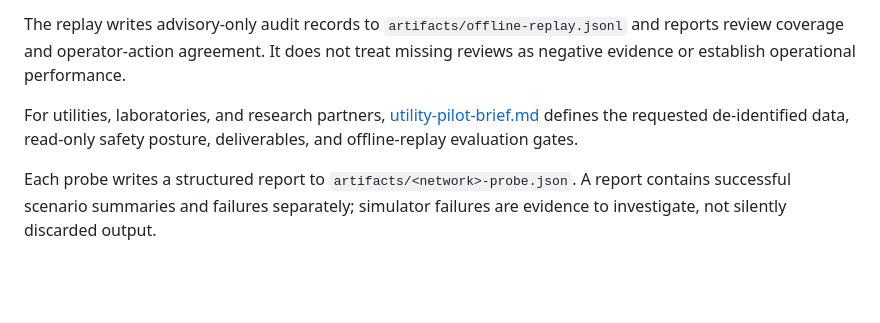
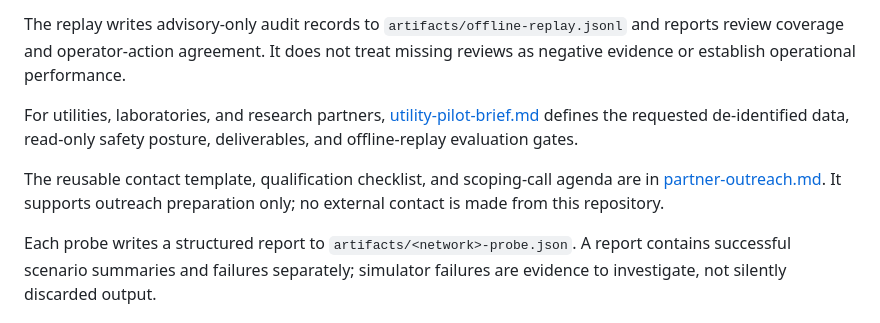
Before and after one commit to rahp124/systems-agent, a Markdown page: README.md, the part around the change. Rendered like a GitHub page; blank space fills up the shorter version.

Commit message:
Add partner outreach package

```diff
--- a/README.md
+++ b/README.md
@@ -115,6 +115,8 @@ The replay writes advisory-only audit records to `artifacts/offline-replay.jsonl
 
 For utilities, laboratories, and research partners, [utility-pilot-brief.md](docs/utility-pilot-brief.md) defines the requested de-identified data, read-only safety posture, deliverables, and offline-replay evaluation gates.
 
+The reusable contact template, qualification checklist, and scoping-call agenda are in [partner-outreach.md](docs/partner-outreach.md). It supports outreach preparation only; no external contact is made from this repository.
+
 Each probe writes a structured report to `artifacts/<network>-probe.json`. A report contains successful scenario summaries and failures separately; simulator failures are evidence to investigate, not silently discarded output.
 
 ## Architecture
```
Also changed, not shown: AGENT_CONTEXT.md (+1 -0 lines), docs/partner-outreach.md (added, +58 -0 lines).
